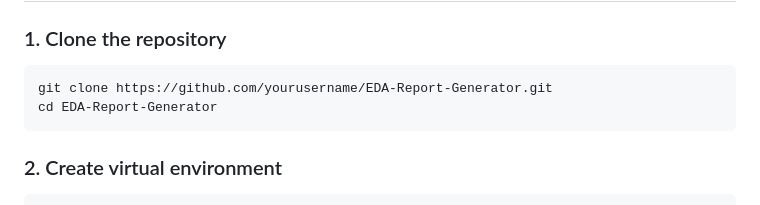
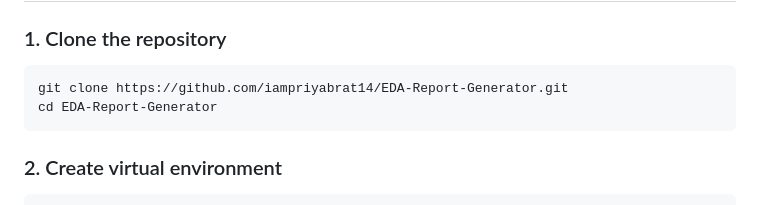
Before and after one commit to iampriyabrat14/EDA-Report-Generator, a Markdown page: README.md, the part around one of its changes. GitHub-like rendering.

Commit message:
Update README with correct GitHub repo URL and author links

````diff
--- a/README.md
+++ b/README.md
@@ -80,7 +80,7 @@ EDA-Report-Generator/
 
 ### 1. Clone the repository
 ```bash
-git clone https://github.com/yourusername/EDA-Report-Generator.git
+git clone https://github.com/iampriyabrat14/EDA-Report-Generator.git
 cd EDA-Report-Generator
 ```
 
````
Also changed, not shown: other parts of README.md (+1 -1 lines).
